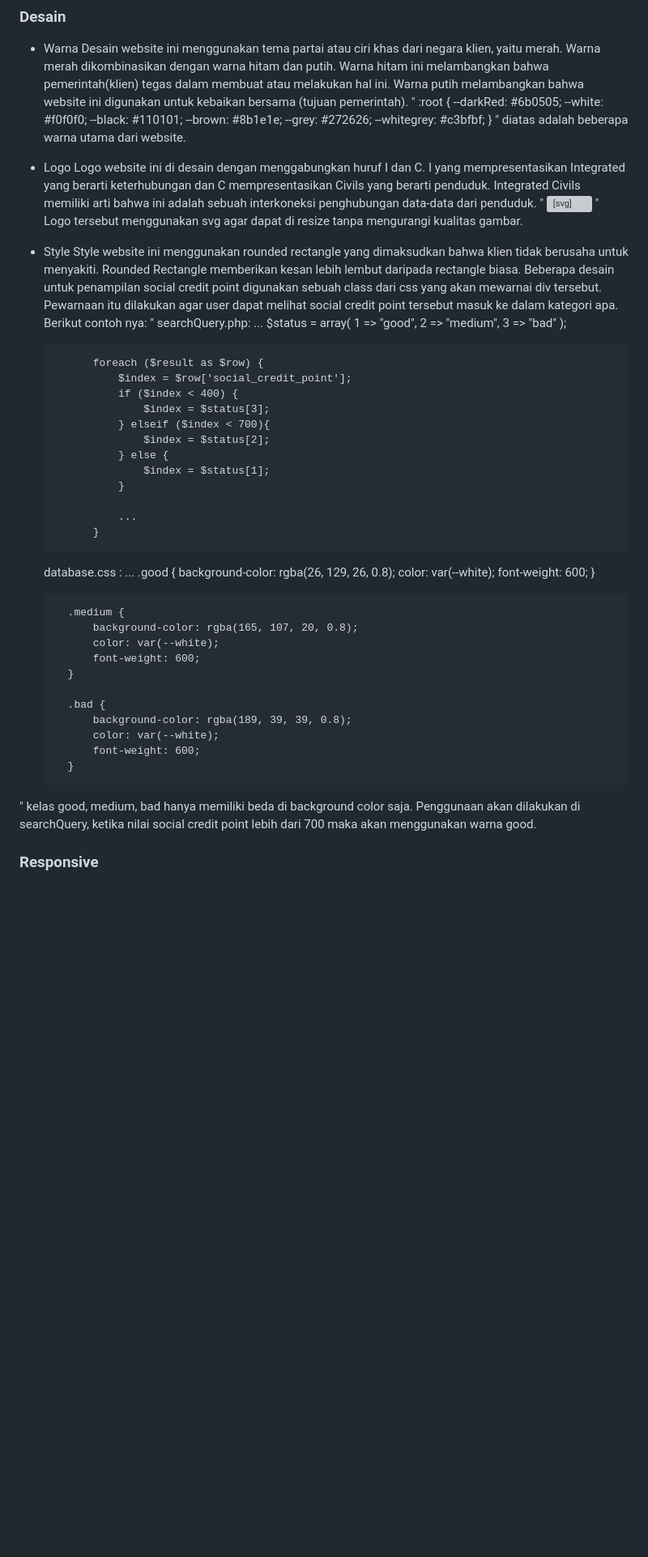
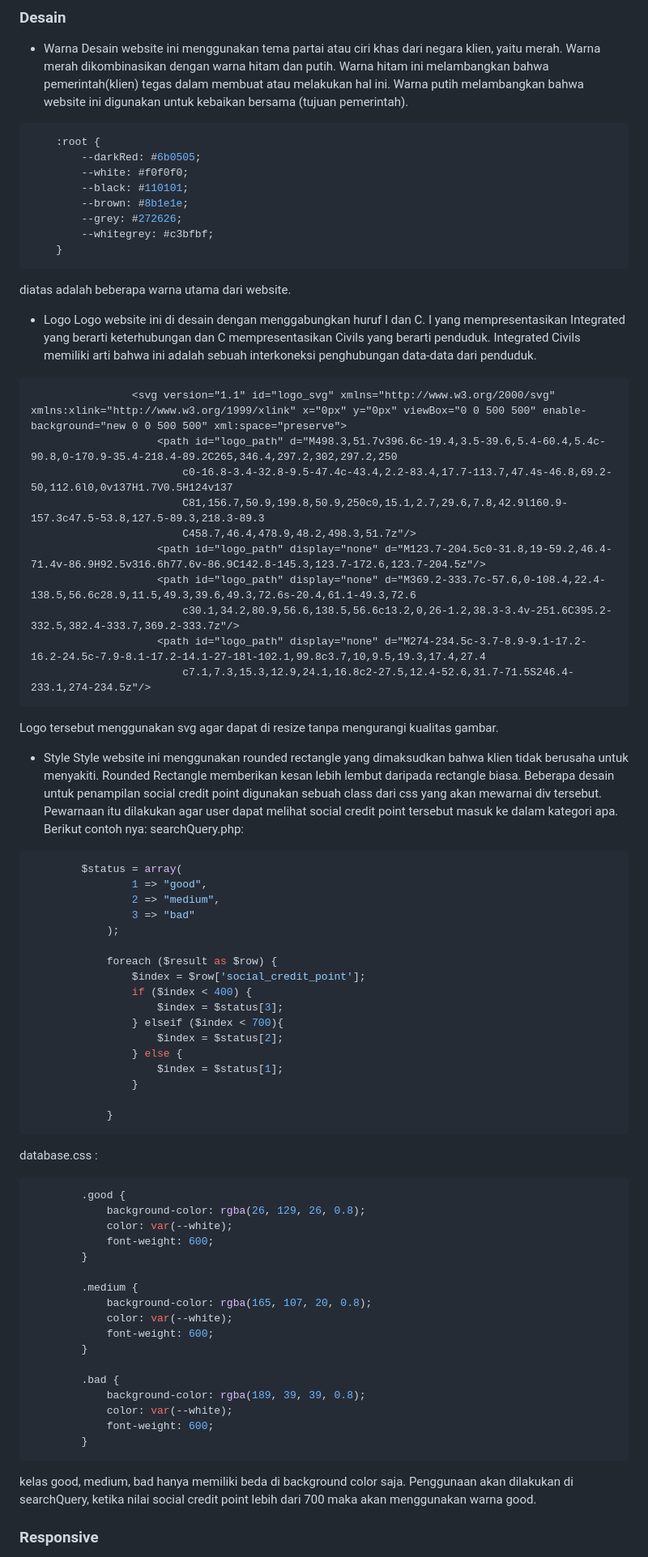
Before and after one commit to ergegananputra/UASPPW1_22-500051-SV-21386_INTEGRATED-CIVILS, a Markdown page: README.md, the part around the change printed below. Shown: that part at 81% size. Rendered like a GitHub page; blank space fills up the shorter version; grey boxes are pictures that could not be loaded.

Commit message:
Update README.md, update code block agar terbaca

````diff
--- a/README.md
+++ b/README.md
@@ -15,7 +15,7 @@ Website ini juga memberikan kesempatan untuk vendor berikutnya dalam melakukan p
 ### Desain
 - Warna
 Desain website ini menggunakan tema partai atau ciri khas dari negara klien, yaitu merah. Warna merah dikombinasikan dengan warna hitam dan putih. Warna hitam ini melambangkan bahwa pemerintah(klien) tegas dalam membuat atau melakukan hal ini. Warna putih melambangkan bahwa website ini digunakan untuk kebaikan bersama (tujuan pemerintah).
-"
+```css
     :root {
         --darkRed: #6b0505;
         --white: #f0f0f0;
@@ -24,12 +24,12 @@ Desain website ini menggunakan tema partai atau ciri khas dari negara klien, yai
         --grey: #272626;
         --whitegrey: #c3bfbf;
     }
-"
+```
 diatas adalah beberapa warna utama dari website.
 
 - Logo
 Logo website ini di desain dengan menggabungkan huruf I dan C. I yang mempresentasikan Integrated yang berarti keterhubungan dan C mempresentasikan Civils yang berarti penduduk. Integrated Civils memiliki arti bahwa ini adalah sebuah interkoneksi penghubungan data-data dari penduduk.
-"
+```html
                 <svg version="1.1" id="logo_svg" xmlns="http://www.w3.org/2000/svg" xmlns:xlink="http://www.w3.org/1999/xlink" x="0px" y="0px" viewBox="0 0 500 500" enable-background="new 0 0 500 500" xml:space="preserve">
                     <path id="logo_path" d="M498.3,51.7v396.6c-19.4,3.5-39.6,5.4-60.4,5.4c-90.8,0-170.9-35.4-218.4-89.2C265,346.4,297.2,302,297.2,250
                         c0-16.8-3.4-32.8-9.5-47.4c-43.4,2.2-83.4,17.7-113.7,47.4s-46.8,69.2-50,112.6l0,0v137H1.7V0.5H124v137
@@ -40,15 +40,14 @@ Logo website ini di desain dengan menggabungkan huruf I dan C. I yang mempresent
                         c30.1,34.2,80.9,56.6,138.5,56.6c13.2,0,26-1.2,38.3-3.4v-251.6C395.2-332.5,382.4-333.7,369.2-333.7z"/>
                     <path id="logo_path" display="none" d="M274-234.5c-3.7-8.9-9.1-17.2-16.2-24.5c-7.9-8.1-17.2-14.1-27-18l-102.1,99.8c3.7,10,9.5,19.3,17.4,27.4
                         c7.1,7.3,15.3,12.9,24.1,16.8c2-27.5,12.4-52.6,31.7-71.5S246.4-233.1,274-234.5z"/>
-"
+```
 Logo tersebut menggunakan svg agar dapat di resize tanpa mengurangi kualitas gambar.
 
 - Style
 Style website ini menggunakan rounded rectangle yang dimaksudkan bahwa klien tidak berusaha untuk menyakiti. Rounded Rectangle memberikan kesan lebih lembut daripada rectangle biasa. Beberapa desain untuk penampilan social credit point digunakan sebuah class dari css yang akan mewarnai div tersebut. Pewarnaan itu dilakukan agar user dapat melihat social credit point tersebut masuk ke dalam kategori apa.
 Berikut contoh nya:
-"
-    searchQuery.php:
-        ...
+searchQuery.php:
+```php
         $status = array(
                 1 => "good",
                 2 => "medium",
@@ -65,11 +64,11 @@ Berikut contoh nya:
                     $index = $status[1];
                 }
 
-                ...
             }
+```
 
-    database.css :
-        ...
+database.css :
+```css
         .good {
             background-color: rgba(26, 129, 26, 0.8);
             color: var(--white);
@@ -87,7 +86,8 @@ Berikut contoh nya:
             color: var(--white);
             font-weight: 600;
         }
-"
+```
+
 kelas good, medium, bad hanya memiliki beda di background color saja. Penggunaan akan dilakukan di searchQuery, ketika nilai social credit point lebih dari 700 maka akan menggunakan warna good.
 
 ### Responsive
````
Also changed, not shown: other parts of README.md (+9 -8 lines).
